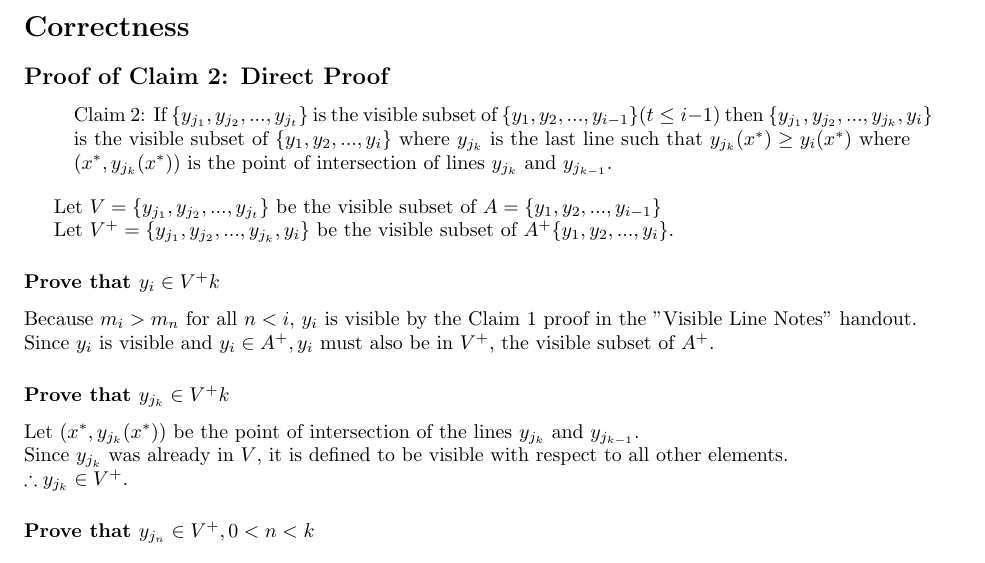
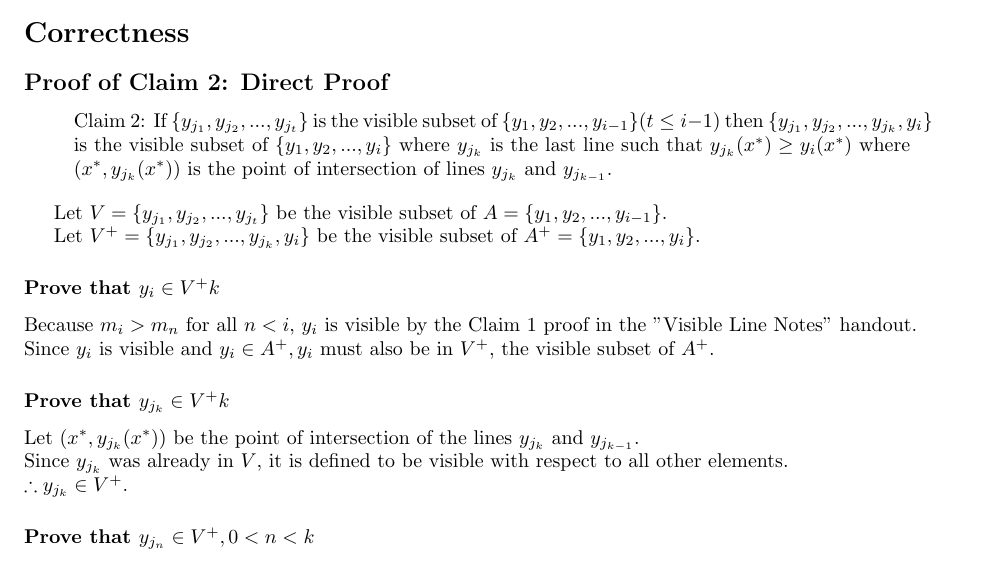
Before and after one commit to rettigs/cs325-algorithms, a LaTeX document (p1/report.tex): part of page 1 of 5, cut so that both start at the same text. Compiled offline with pdfLaTeX.

Commit message:
minor typo fix in proof

```diff
--- a/p1/report.tex
+++ b/p1/report.tex
@@ -22,9 +22,9 @@
 Claim 2: If $\{y_{j_1}, y_{j_2},...,y_{j_{t}}\}$ is the visible subset of $\{y_1, y_2,...,y_{i - 1}\} (t \leq i - 1)$ then $\{y_{j_1}, y_{j_2},...,y_{j_{k}}, y_i\}$ is the visible subset of $\{y_1, y_2,...,y_{i}\}$ where $y_{j_{k}}$ is the last line such that $y_{j_{k}} (x^*) \geq y_i (x^*)$ where $(x^*, y_{j_{k}}(x^*))$ is the point of intersection of lines $y_{j_{k}}$ and $y_{j_{k - 1}}$.
 \end{quote}
 
-Let $V=\{y_{j_1}, y_{j_2},...,y_{j_{t}}\}$ be the visible subset of $A=\{y_1, y_2,...,y_{i - 1}\}$
+Let $V=\{y_{j_1}, y_{j_2},...,y_{j_{t}}\}$ be the visible subset of $A=\{y_1, y_2,...,y_{i - 1}\}$.
 
-Let $V^+=\{y_{j_1}, y_{j_2},...,y_{j_{k}}, y_i\}$ be the visible subset of $A^+\{y_1, y_2,...,y_{i}\}$.
+Let $V^+=\{y_{j_1}, y_{j_2},...,y_{j_{k}}, y_i\}$ be the visible subset of $A^+=\{y_1, y_2,...,y_{i}\}$.
 
 \subsubsection*{Prove that $y_{i} \in V^+k$}
 %Let $A^+ = A \union \{y_i\}$.\\
```
